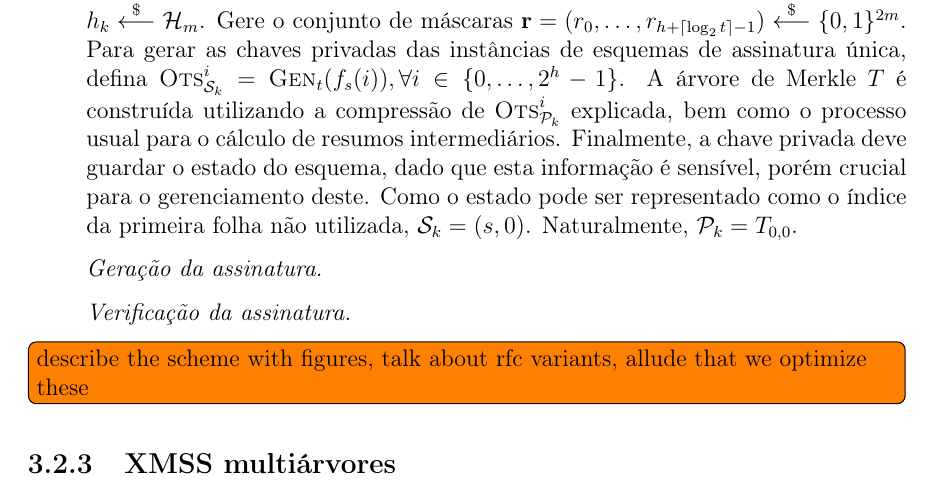
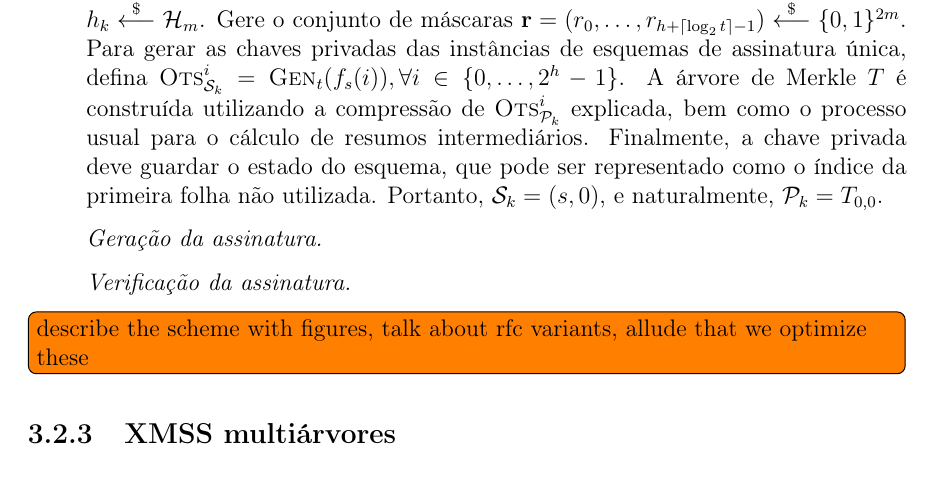
Before and after one commit to zambonin/bsc, a LaTeX document (bsc.tex): part of page 24 of 30, cut so that both start at the same text. Compiled offline with pdfLaTeX.

Commit message:
sharelatex: update bsc.tex from r18164 to r18171

```diff
--- a/bsc.tex
+++ b/bsc.tex
@@ -1326,7 +1326,7 @@ O conteúdo das folhas, originalmente o resumo criptográfico simples de $\texts
 
 \begin{enumerate}
 
-  \item[] \emph{Geração de chaves.} Tome uma semente $s \stackrel{\$}{\longleftarrow} \binwds{m}$ e uma função de resumo $h_k \stackrel{\$}{\longleftarrow} \hh{}_m$. Gere o conjunto de máscaras $\mathbf{r} = (r_0, \dots, r_{h + \lceil \log_{2} t \rceil - 1}) \stackrel{\$}{\longleftarrow} \binwds{2m}$. Para gerar as chaves privadas das instâncias de esquemas de assinatura única, defina $\textsc{Ots}_{\sk{}}^{i} = \textsc{Gen}_t(f_s(i)), \forall i \in \{0, \dots, 2^h - 1\}$. A árvore de Merkle $T$ é construída utilizando a compressão de $\textsc{Ots}_{\pk{}}^{i}$ explicada, bem como o processo usual para o cálculo de resumos intermediários. Finalmente, a chave privada deve guardar o estado do esquema, dado que esta informação é sensível, porém crucial para o gerenciamento deste. Como o estado pode ser representado como o índice da primeira folha não utilizada, $\sk{} = (s, 0)$. Naturalmente, $\pk{} = T_{0,0}$.
+  \item[] \emph{Geração de chaves.} Tome uma semente $s \stackrel{\$}{\longleftarrow} \binwds{m}$ e uma função de resumo $h_k \stackrel{\$}{\longleftarrow} \hh{}_m$. Gere o conjunto de máscaras $\mathbf{r} = (r_0, \dots, r_{h + \lceil \log_{2} t \rceil - 1}) \stackrel{\$}{\longleftarrow} \binwds{2m}$. Para gerar as chaves privadas das instâncias de esquemas de assinatura única, defina $\textsc{Ots}_{\sk{}}^{i} = \textsc{Gen}_t(f_s(i)), \forall i \in \{0, \dots, 2^h - 1\}$. A árvore de Merkle $T$ é construída utilizando a compressão de $\textsc{Ots}_{\pk{}}^{i}$ explicada, bem como o processo usual para o cálculo de resumos intermediários. Finalmente, a chave privada deve guardar o estado do esquema, que pode ser representado como o índice da primeira folha não utilizada. Portanto, $\sk{} = (s, 0)$, e naturalmente, $\pk{} = T_{0,0}$.
 
   \item[] \emph{Geração da assinatura.}
 
```
